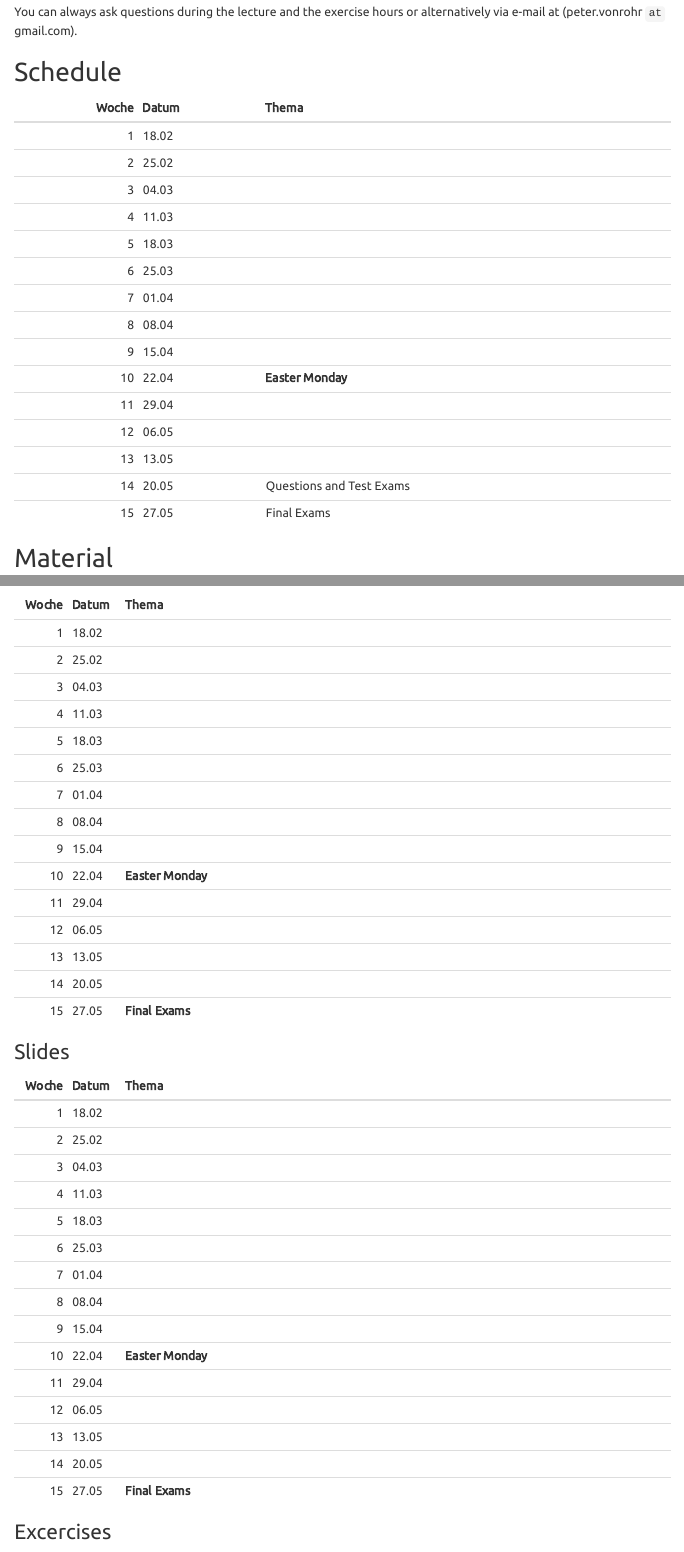
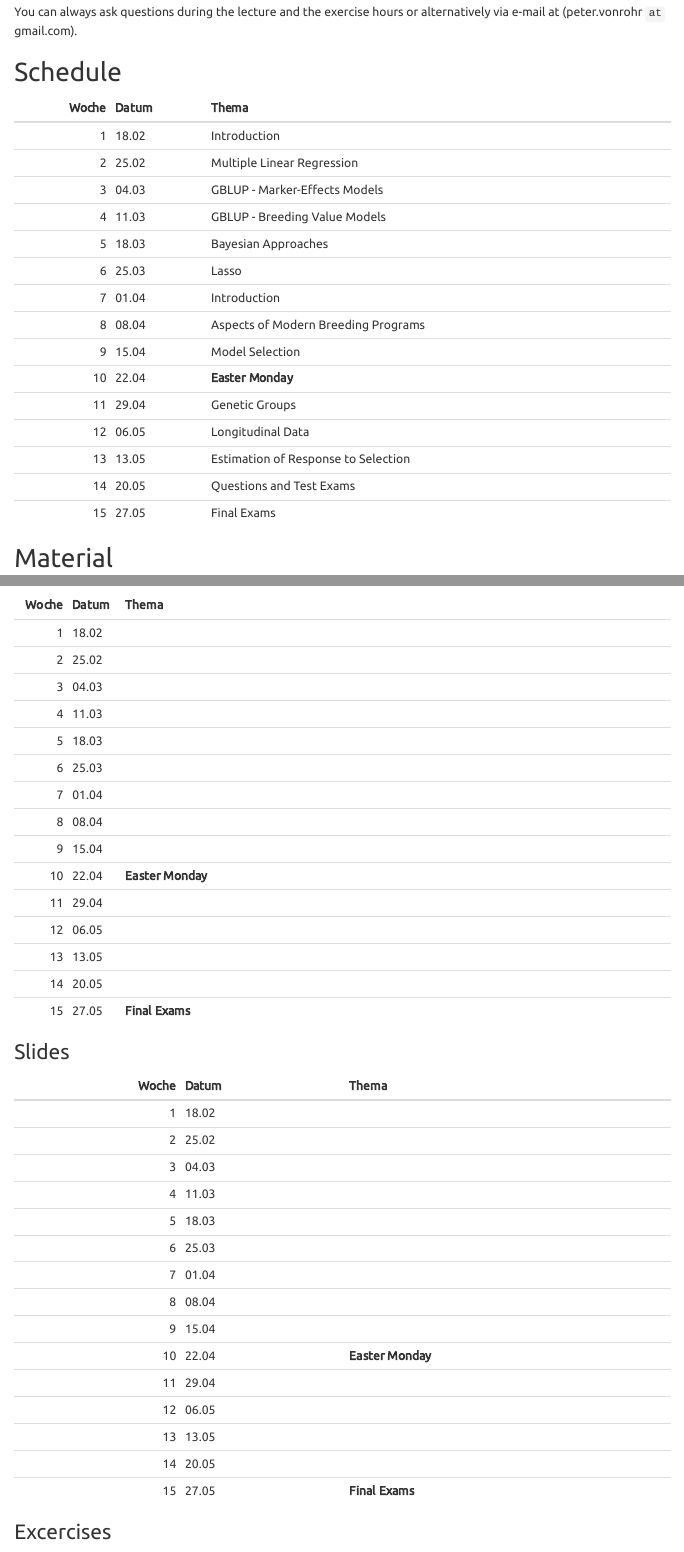
Before and after one commit to charlotte-ngs/GELASMSS2019, an R Markdown document (web/index.Rmd): the page in a window 1100 px wide, from 1310 px down, and a second part further down, joined at a grey line. Rendered offline with R 4.5, knitr and Pandoc, with nearby package versions; some code elsewhere in the file could not run offline; menus at the side of the page are left out.

Commit message:
Added schedule of both courses

````diff
--- a/web/index.Rmd
+++ b/web/index.Rmd
@@ -83,18 +83,19 @@ You can always ask questions during the lecture and the exercise hours or altern
 ```{r Schedule, echo=FALSE, results='asis'}
 # define vector of topics for course schedule
 vec_topics_schedule <- vec_topics
-vec_topics_schedule[which(Datum == format(as.Date("2019/02/18"), "%d.%m"))] <- ""
-vec_topics_schedule[which(Datum == format(as.Date("2019/02/25"), "%d.%m"))] <- ""
-vec_topics_schedule[which(Datum == format(as.Date("2019/03/04"), "%d.%m"))] <- ""
-vec_topics_schedule[which(Datum == format(as.Date("2019/03/11"), "%d.%m"))] <- ""
-vec_topics_schedule[which(Datum == format(as.Date("2019/03/18"), "%d.%m"))] <- ""
-vec_topics_schedule[which(Datum == format(as.Date("2019/03/25"), "%d.%m"))] <- ""
-vec_topics_schedule[which(Datum == format(as.Date("2019/04/01"), "%d.%m"))] <- ""
-vec_topics_schedule[which(Datum == format(as.Date("2019/04/08"), "%d.%m"))] <- ""
-vec_topics_schedule[which(Datum == format(as.Date("2019/04/15"), "%d.%m"))] <- ""
-vec_topics_schedule[which(Datum == format(as.Date("2019/04/29"), "%d.%m"))] <- ""
-vec_topics_schedule[which(Datum == format(as.Date("2019/05/06"), "%d.%m"))] <- ""
-vec_topics_schedule[which(Datum == format(as.Date("2019/05/13"), "%d.%m"))] <- ""
+vec_topics_schedule[which(Datum == format(as.Date("2019/02/18"), "%d.%m"))] <- "Introduction"
+vec_topics_schedule[which(Datum == format(as.Date("2019/02/25"), "%d.%m"))] <- "Multiple Linear Regression"
+vec_topics_schedule[which(Datum == format(as.Date("2019/03/04"), "%d.%m"))] <- "GBLUP - Marker-Effects Models"
+vec_topics_schedule[which(Datum == format(as.Date("2019/03/11"), "%d.%m"))] <- "GBLUP - Breeding Value Models"
+vec_topics_schedule[which(Datum == format(as.Date("2019/03/18"), "%d.%m"))] <- "Bayesian Approaches"
+vec_topics_schedule[which(Datum == format(as.Date("2019/03/25"), "%d.%m"))] <- "Lasso"
+
+vec_topics_schedule[which(Datum == format(as.Date("2019/04/01"), "%d.%m"))] <- "Introduction"
+vec_topics_schedule[which(Datum == format(as.Date("2019/04/08"), "%d.%m"))] <- "Aspects of Modern Breeding Programs"
+vec_topics_schedule[which(Datum == format(as.Date("2019/04/15"), "%d.%m"))] <- "Model Selection"
+vec_topics_schedule[which(Datum == format(as.Date("2019/04/29"), "%d.%m"))] <- "Genetic Groups"
+vec_topics_schedule[which(Datum == format(as.Date("2019/05/06"), "%d.%m"))] <- "Longitudinal Data"
+vec_topics_schedule[which(Datum == format(as.Date("2019/05/13"), "%d.%m"))] <- "Estimation of Response to Selection"
 vec_topics_schedule[which(Datum == format(as.Date("2019/05/20"), "%d.%m"))] <- "Questions and Test Exams"
 vec_topics_schedule[which(Datum == format(as.Date("2019/05/27"), "%d.%m"))] <- "Final Exams"
 
@@ -111,17 +112,17 @@ The lecture notes, the slides, the exercises and the solutions can be downloaded
 ### Course Notes
 ```{r NotesTable, echo=FALSE, results='asis'}
 # url for course notes
-s_cn_url <- paste0(sBaseUrl, "cn/")
+s_cn_asm_url <- paste0(sBaseUrl, "cn_asm/")
 s_cn_gel_url <- paste0(sBaseUrl, "cn_gel/")
 
 vec_topics_notes <- vec_topics
 # add links to the material
-vec_topics_notes[which(Datum == format(as.Date("2019/02/18"), "%d.%m"))] <- paste0("[](", s_cn_url, "", ")")
-vec_topics_notes[which(Datum == format(as.Date("2019/02/25"), "%d.%m"))] <- paste0("[](", s_cn_url, "", ")")
-vec_topics_notes[which(Datum == format(as.Date("2019/03/04"), "%d.%m"))] <- paste0("[](", s_cn_url, "", ")")
-vec_topics_notes[which(Datum == format(as.Date("2019/03/11"), "%d.%m"))] <- paste0("[](", s_cn_url, "", ")")
-vec_topics_notes[which(Datum == format(as.Date("2018/03/18"), "%d.%m"))] <- paste0("[](", s_cn_url, "", ")")
-vec_topics_notes[which(Datum == format(as.Date("2018/03/25"), "%d.%m"))] <- paste0("[](", s_cn_url, "", ")")
+vec_topics_notes[which(Datum == format(as.Date("2019/02/18"), "%d.%m"))] <- paste0("[](", s_cn_asm_url, "", ")")
+vec_topics_notes[which(Datum == format(as.Date("2019/02/25"), "%d.%m"))] <- paste0("[](", s_cn_asm_url, "", ")")
+vec_topics_notes[which(Datum == format(as.Date("2019/03/04"), "%d.%m"))] <- paste0("[](", s_cn_asm_url, "", ")")
+vec_topics_notes[which(Datum == format(as.Date("2019/03/11"), "%d.%m"))] <- paste0("[](", s_cn_asm_url, "", ")")
+vec_topics_notes[which(Datum == format(as.Date("2018/03/18"), "%d.%m"))] <- paste0("[](", s_cn_asm_url, "", ")")
+vec_topics_notes[which(Datum == format(as.Date("2018/03/25"), "%d.%m"))] <- paste0("[](", s_cn_asm_url, "", ")")
 
 vec_topics_notes[which(Datum == format(as.Date("2019/04/01"), "%d.%m"))] <- paste0("[](", s_cn_gel_url, "", ")")
 vec_topics_notes[which(Datum == format(as.Date("2019/04/08"), "%d.%m"))] <- paste0("[](", s_cn_gel_url, "", ")")
@@ -142,19 +143,19 @@ knitr::kable(df_notes)
 s_sl_url <- paste0(sBaseUrl, "sl/")
 vec_topics_slides <- vec_topics
 # links zu slides
-vec_topics_slides[which(Datum == format(as.Date("2019/02/18"), "%d.%m"))] <- paste0("[](", s_cn_url, "", ")")
-vec_topics_slides[which(Datum == format(as.Date("2019/02/25"), "%d.%m"))] <- paste0("[](", s_cn_url, "", ")")
-vec_topics_slides[which(Datum == format(as.Date("2019/03/04"), "%d.%m"))] <- paste0("[](", s_cn_url, "", ")")
-vec_topics_slides[which(Datum == format(as.Date("2019/03/11"), "%d.%m"))] <- paste0("[](", s_cn_url, "", ")")
-vec_topics_slides[which(Datum == format(as.Date("2018/03/18"), "%d.%m"))] <- paste0("[](", s_cn_url, "", ")")
-vec_topics_slides[which(Datum == format(as.Date("2018/03/25"), "%d.%m"))] <- paste0("[](", s_cn_url, "", ")")
+vec_topics_slides[which(Datum == format(as.Date("2019/02/18"), "%d.%m"))] <- paste0("[](", s_sl_url, "", ")")
+vec_topics_slides[which(Datum == format(as.Date("2019/02/25"), "%d.%m"))] <- paste0("[](", s_sl_url, "", ")")
+vec_topics_slides[which(Datum == format(as.Date("2019/03/04"), "%d.%m"))] <- paste0("[](", s_sl_url, "", ")")
+vec_topics_slides[which(Datum == format(as.Date("2019/03/11"), "%d.%m"))] <- paste0("[](", s_sl_url, "", ")")
+vec_topics_slides[which(Datum == format(as.Date("2018/03/18"), "%d.%m"))] <- paste0("[](", s_sl_url, "", ")")
+vec_topics_slides[which(Datum == format(as.Date("2018/03/25"), "%d.%m"))] <- paste0("[](", s_sl_url, "", ")")
 
-vec_topics_slides[which(Datum == format(as.Date("2019/04/01"), "%d.%m"))] <- paste0("[](", s_cn_gel_url, "", ")")
-vec_topics_slides[which(Datum == format(as.Date("2019/04/08"), "%d.%m"))] <- paste0("[](", s_cn_gel_url, "", ")")
-vec_topics_slides[which(Datum == format(as.Date("2019/04/15"), "%d.%m"))] <- paste0("[](", s_cn_gel_url, "", ")")
-vec_topics_slides[which(Datum == format(as.Date("2019/04/29"), "%d.%m"))] <- paste0("[](", s_cn_gel_url, "", ")")
-vec_topics_slides[which(Datum == format(as.Date("2019/05/06"), "%d.%m"))] <- paste0("[](", s_cn_gel_url, "", ")")
-vec_topics_slides[which(Datum == format(as.Date("2019/05/13"), "%d.%m"))] <- paste0("[](", s_cn_gel_url, "", ")")
+vec_topics_slides[which(Datum == format(as.Date("2019/04/01"), "%d.%m"))] <- paste0("[](", s_sl_url, "", ")")
+vec_topics_slides[which(Datum == format(as.Date("2019/04/08"), "%d.%m"))] <- paste0("[](", s_sl_url, "", ")")
+vec_topics_slides[which(Datum == format(as.Date("2019/04/15"), "%d.%m"))] <- paste0("[](", s_sl_url, "", ")")
+vec_topics_slides[which(Datum == format(as.Date("2019/04/29"), "%d.%m"))] <- paste0("[](", s_sl_url, "", ")")
+vec_topics_slides[which(Datum == format(as.Date("2019/05/06"), "%d.%m"))] <- paste0("[](", s_sl_url, "", ")")
+vec_topics_slides[which(Datum == format(as.Date("2019/05/13"), "%d.%m"))] <- paste0("[](", s_sl_url, "", ")")
 
 # create data frame and convert it to table
 df_slides <- data.frame(Woche = Woche, Datum = Datum, Thema = vec_topics_slides, stringsAsFactors = FALSE)
@@ -167,18 +168,18 @@ knitr::kable(df_slides)
 # url for exercises
 s_ex_url <- paste0(sBaseUrl, "ex/")
 vec_topics_ex <- vec_topics
-vec_topics_ex[which(Datum == format(as.Date("2019/02/18"), "%d.%m"))] <- paste0("[](", s_cn_url, "", ")")
-vec_topics_ex[which(Datum == format(as.Date("2019/02/25"), "%d.%m"))] <- paste0("[](", s_cn_url, "", ")")
-vec_topics_ex[which(Datum == format(as.Date("2019/03/04"), "%d.%m"))] <- paste0("[](", s_cn_url, "", ")")
-vec_topics_ex[which(Datum == format(as.Date("2019/03/11"), "%d.%m"))] <- paste0("[](", s_cn_url, "", ")")
-vec_topics_ex[which(Datum == format(as.Date("2018/03/18"), "%d.%m"))] <- paste0("[](", s_cn_url, "", ")")
-vec_topics_ex[which(Datum == format(as.Date("2018/03/25"), "%d.%m"))] <- paste0("[](", s_cn_url, "", ")")
-vec_topics_ex[which(Datum == format(as.Date("2019/04/01"), "%d.%m"))] <- paste0("[](", s_cn_gel_url, "", ")")
-vec_topics_ex[which(Datum == format(as.Date("2019/04/08"), "%d.%m"))] <- paste0("[](", s_cn_gel_url, "", ")")
-vec_topics_ex[which(Datum == format(as.Date("2019/04/15"), "%d.%m"))] <- paste0("[](", s_cn_gel_url, "", ")")
-vec_topics_ex[which(Datum == format(as.Date("2019/04/29"), "%d.%m"))] <- paste0("[](", s_cn_gel_url, "", ")")
-vec_topics_ex[which(Datum == format(as.Date("2019/05/06"), "%d.%m"))] <- paste0("[](", s_cn_gel_url, "", ")")
-vec_topics_ex[which(Datum == format(as.Date("2019/05/13"), "%d.%m"))] <- paste0("[](", s_cn_gel_url, "", ")")
+vec_topics_ex[which(Datum == format(as.Date("2019/02/18"), "%d.%m"))] <- paste0("[](", s_ex_url, "", ")")
+vec_topics_ex[which(Datum == format(as.Date("2019/02/25"), "%d.%m"))] <- paste0("[](", s_ex_url, "", ")")
+vec_topics_ex[which(Datum == format(as.Date("2019/03/04"), "%d.%m"))] <- paste0("[](", s_ex_url, "", ")")
+vec_topics_ex[which(Datum == format(as.Date("2019/03/11"), "%d.%m"))] <- paste0("[](", s_ex_url, "", ")")
+vec_topics_ex[which(Datum == format(as.Date("2018/03/18"), "%d.%m"))] <- paste0("[](", s_ex_url, "", ")")
+vec_topics_ex[which(Datum == format(as.Date("2018/03/25"), "%d.%m"))] <- paste0("[](", s_ex_url, "", ")")
+vec_topics_ex[which(Datum == format(as.Date("2019/04/01"), "%d.%m"))] <- paste0("[](", s_ex_url, "", ")")
+vec_topics_ex[which(Datum == format(as.Date("2019/04/08"), "%d.%m"))] <- paste0("[](", s_ex_url, "", ")")
+vec_topics_ex[which(Datum == format(as.Date("2019/04/15"), "%d.%m"))] <- paste0("[](", s_ex_url, "", ")")
+vec_topics_ex[which(Datum == format(as.Date("2019/04/29"), "%d.%m"))] <- paste0("[](", s_ex_url, "", ")")
+vec_topics_ex[which(Datum == format(as.Date("2019/05/06"), "%d.%m"))] <- paste0("[](", s_ex_url, "", ")")
+vec_topics_ex[which(Datum == format(as.Date("2019/05/13"), "%d.%m"))] <- paste0("[](", s_ex_url, "", ")")
 
 # create dataframe and table
 df_ex <- data.frame(Woche = Woche, Datum = Datum, Thema = vec_topics_ex, stringsAsFactors = FALSE)
@@ -191,18 +192,18 @@ knitr::kable(df_ex)
 ```{r SolTable, echo=FALSE, results='asis'}
 s_sol_url <- paste0(sBaseUrl, "sol/")
 vec_topics_sol <- vec_topics
-vec_topics_sol[which(Datum == format(as.Date("2019/02/18"), "%d.%m"))] <- paste0("[](", s_cn_url, "", ")")
-vec_topics_sol[which(Datum == format(as.Date("2019/02/25"), "%d.%m"))] <- paste0("[](", s_cn_url, "", ")")
-vec_topics_sol[which(Datum == format(as.Date("2019/03/04"), "%d.%m"))] <- paste0("[](", s_cn_url, "", ")")
-vec_topics_sol[which(Datum == format(as.Date("2019/03/11"), "%d.%m"))] <- paste0("[](", s_cn_url, "", ")")
-vec_topics_sol[which(Datum == format(as.Date("2018/03/18"), "%d.%m"))] <- paste0("[](", s_cn_url, "", ")")
-vec_topics_sol[which(Datum == format(as.Date("2018/03/25"), "%d.%m"))] <- paste0("[](", s_cn_url, "", ")")
-vec_topics_sol[which(Datum == format(as.Date("2019/04/01"), "%d.%m"))] <- paste0("[](", s_cn_gel_url, "", ")")
-vec_topics_sol[which(Datum == format(as.Date("2019/04/08"), "%d.%m"))] <- paste0("[](", s_cn_gel_url, "", ")")
-vec_topics_sol[which(Datum == format(as.Date("2019/04/15"), "%d.%m"))] <- paste0("[](", s_cn_gel_url, "", ")")
-vec_topics_sol[which(Datum == format(as.Date("2019/04/29"), "%d.%m"))] <- paste0("[](", s_cn_gel_url, "", ")")
-vec_topics_sol[which(Datum == format(as.Date("2019/05/06"), "%d.%m"))] <- paste0("[](", s_cn_gel_url, "", ")")
-vec_topics_sol[which(Datum == format(as.Date("2019/05/13"), "%d.%m"))] <- paste0("[](", s_cn_gel_url, "", ")")
+vec_topics_sol[which(Datum == format(as.Date("2019/02/18"), "%d.%m"))] <- paste0("[](", s_sol_url, "", ")")
+vec_topics_sol[which(Datum == format(as.Date("2019/02/25"), "%d.%m"))] <- paste0("[](", s_sol_url, "", ")")
+vec_topics_sol[which(Datum == format(as.Date("2019/03/04"), "%d.%m"))] <- paste0("[](", s_sol_url, "", ")")
+vec_topics_sol[which(Datum == format(as.Date("2019/03/11"), "%d.%m"))] <- paste0("[](", s_sol_url, "", ")")
+vec_topics_sol[which(Datum == format(as.Date("2018/03/18"), "%d.%m"))] <- paste0("[](", s_sol_url, "", ")")
+vec_topics_sol[which(Datum == format(as.Date("2018/03/25"), "%d.%m"))] <- paste0("[](", s_sol_url, "", ")")
+vec_topics_sol[which(Datum == format(as.Date("2019/04/01"), "%d.%m"))] <- paste0("[](", s_sol_url, "", ")")
+vec_topics_sol[which(Datum == format(as.Date("2019/04/08"), "%d.%m"))] <- paste0("[](", s_sol_url, "", ")")
+vec_topics_sol[which(Datum == format(as.Date("2019/04/15"), "%d.%m"))] <- paste0("[](", s_sol_url, "", ")")
+vec_topics_sol[which(Datum == format(as.Date("2019/04/29"), "%d.%m"))] <- paste0("[](", s_sol_url, "", ")")
+vec_topics_sol[which(Datum == format(as.Date("2019/05/06"), "%d.%m"))] <- paste0("[](", s_sol_url, "", ")")
+vec_topics_sol[which(Datum == format(as.Date("2019/05/13"), "%d.%m"))] <- paste0("[](", s_sol_url, "", ")")
 
 # create dataframe and table
 df_sol <- data.frame(Woche = Woche, Datum = Datum, Thema = vec_topics_sol, stringsAsFactors = FALSE)
````
